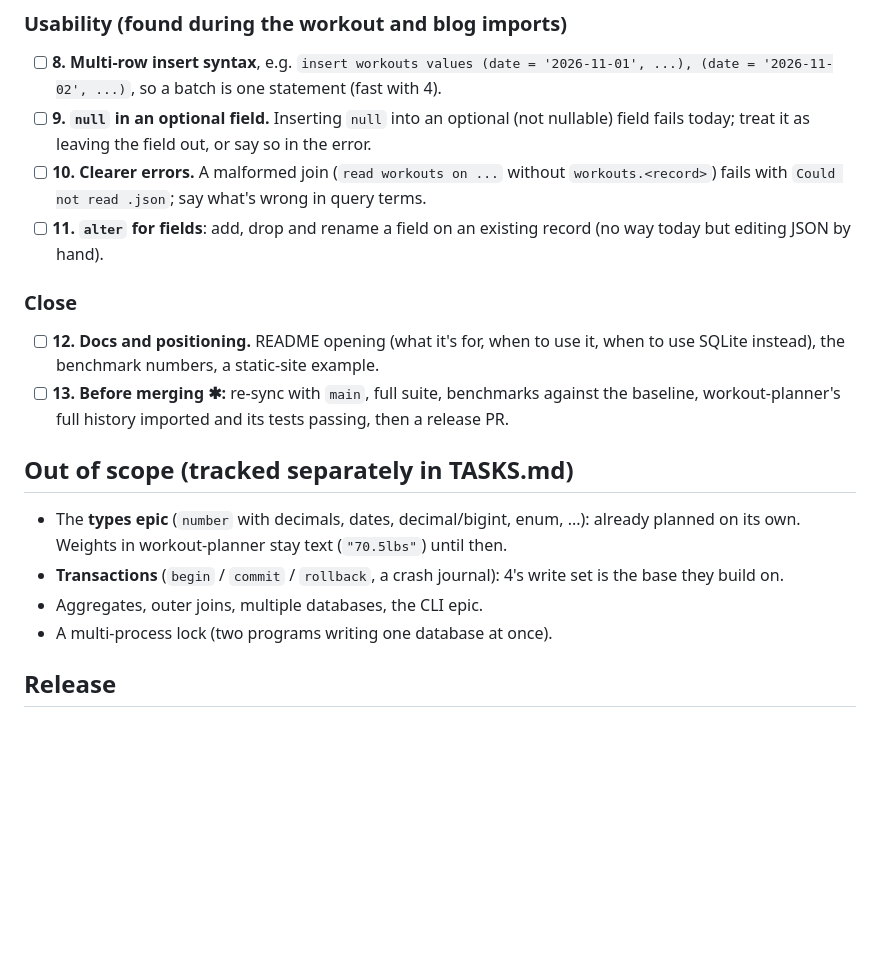
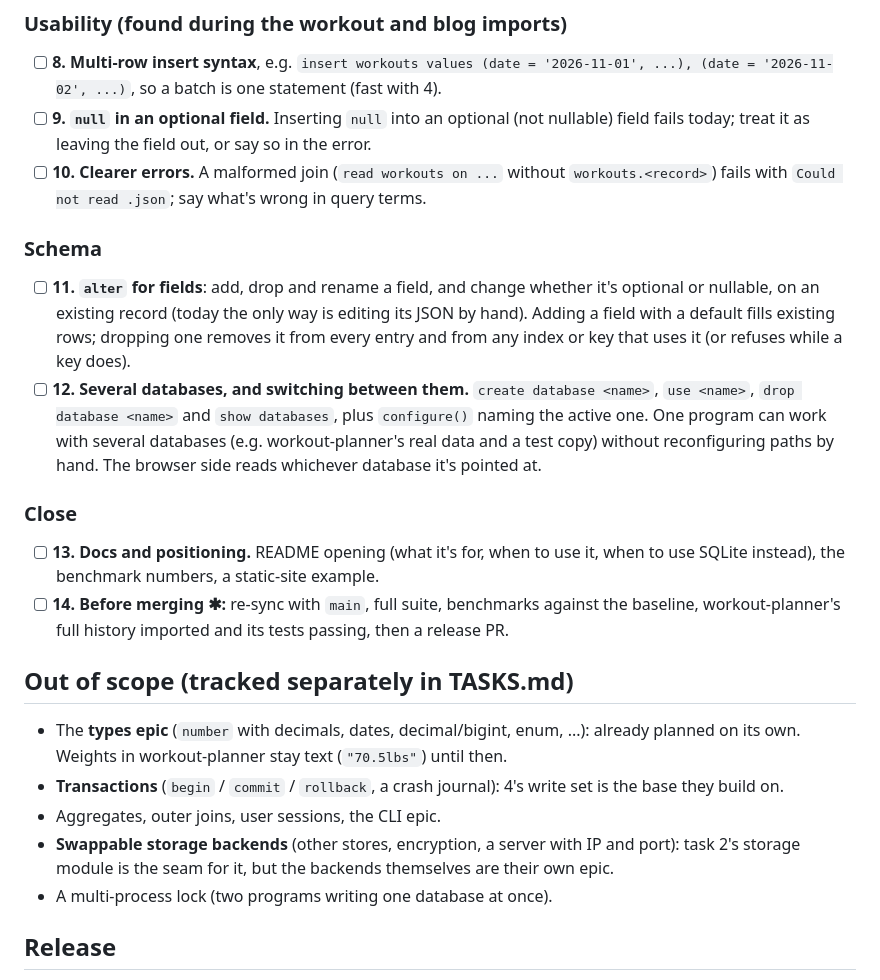
Before and after one commit to jheagle/json-file-db, a Markdown page: FEATURE_WORK.md, the part around the change. GitHub-like rendering; blank space fills up the shorter version.

Commit message:
Plan: a Schema section with alter and switching databases
Co-Authored-By: Claude Opus 5.5 <noreply@anthropic.com>

```diff
--- a/FEATURE_WORK.md
+++ b/FEATURE_WORK.md
@@ -84,14 +84,21 @@ reviewing data in pull requests. The big wins are fewer file operations and fewe
   as leaving the field out, or say so in the error.
 - [ ] **10. Clearer errors.** A malformed join (`read workouts on ...` without `workouts.<record>`) fails with
   `Could not read .json`; say what's wrong in query terms.
-- [ ] **11. `alter` for fields**: add, drop and rename a field on an existing record (no way today but editing JSON by
-  hand).
+### Schema
+
+- [ ] **11. `alter` for fields**: add, drop and rename a field, and change whether it's optional or nullable, on an
+  existing record (today the only way is editing its JSON by hand). Adding a field with a default fills existing rows;
+  dropping one removes it from every entry and from any index or key that uses it (or refuses while a key does).
+- [ ] **12. Several databases, and switching between them.** `create database <name>`, `use <name>`,
+  `drop database <name>` and `show databases`, plus `configure()` naming the active one. One program can work with
+  several databases (e.g. workout-planner's real data and a test copy) without reconfiguring paths by hand. The browser
+  side reads whichever database it's pointed at.
 
 ### Close
 
-- [ ] **12. Docs and positioning.** README opening (what it's for, when to use it, when to use SQLite instead), the
+- [ ] **13. Docs and positioning.** README opening (what it's for, when to use it, when to use SQLite instead), the
   benchmark numbers, a static-site example.
-- [ ] **13. Before merging ✱:** re-sync with `main`, full suite, benchmarks against the baseline, workout-planner's full
+- [ ] **14. Before merging ✱:** re-sync with `main`, full suite, benchmarks against the baseline, workout-planner's full
   history imported and its tests passing, then a release PR.
 
 ## Out of scope (tracked separately in TASKS.md)
@@ -99,7 +106,9 @@ reviewing data in pull requests. The big wins are fewer file operations and fewe
 - The **types epic** (`number` with decimals, dates, decimal/bigint, enum, ...): already planned on its own. Weights in
   workout-planner stay text (`"70.5lbs"`) until then.
 - **Transactions** (`begin` / `commit` / `rollback`, a crash journal): 4's write set is the base they build on.
-- Aggregates, outer joins, multiple databases, the CLI epic.
+- Aggregates, outer joins, user sessions, the CLI epic.
+- **Swappable storage backends** (other stores, encryption, a server with IP and port): task 2's storage module is the
+  seam for it, but the backends themselves are their own epic.
 - A multi-process lock (two programs writing one database at once).
 
 ## Release
```
